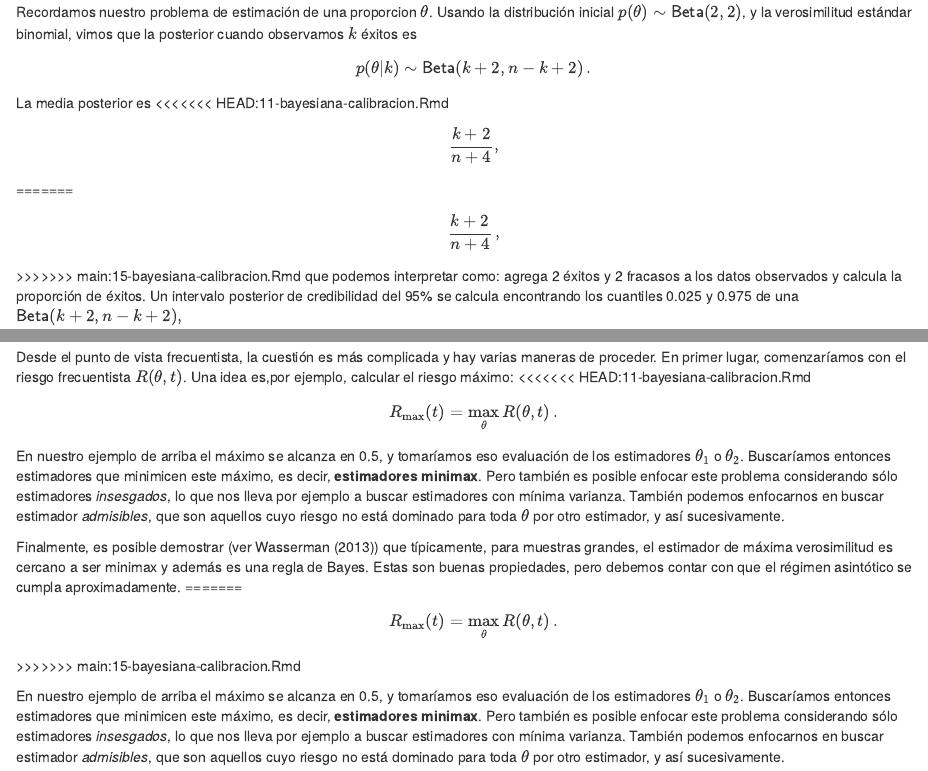
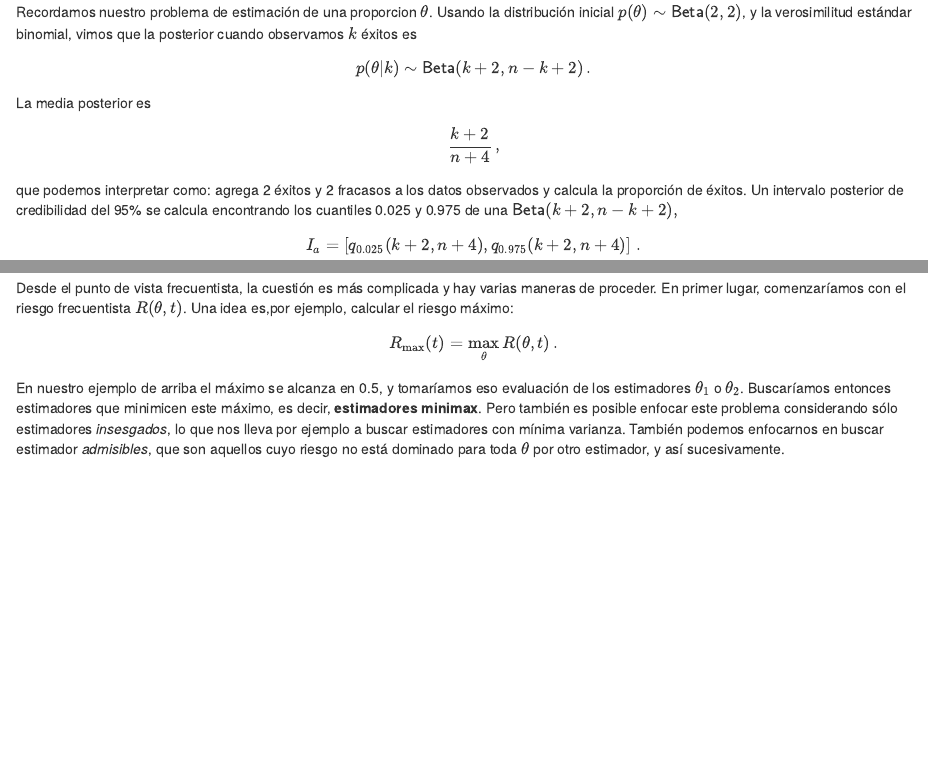
Before and after one commit to tereom/fundamentos-2021, an R Markdown document (11-bayesiana-calibracion.Rmd): the page in a window 1100 px wide, from 1030 px down, and a second part further down, joined at a grey line. Rendered offline with R 4.5, knitr and Pandoc, with nearby package versions; drawn as R Markdown's standard HTML page in place of the format the file asks for; some code elsewhere in the file could not run offline.

Commit message:
limpia merge

```diff
--- a/11-bayesiana-calibracion.Rmd
+++ b/11-bayesiana-calibracion.Rmd
@@ -93,7 +93,4 @@ binomial, vimos que la posterior cuando observamos $k$
 éxitos es  $$p(\theta|k) \sim \mathsf{Beta}(k + 2, n - k + 2)\,.$$
 
 La media posterior es
-<<<<<<< HEAD:11-bayesiana-calibracion.Rmd
-$$\frac{k + 2}{n + 4},$$
-=======
 $$\frac{k + 2}{n + 4}\,,$$
@@ -885,16 +879,3 @@ Finalmente, es posible demostrar (ver @Wasserman) que típicamente, para muestra
 grandes, el estimador de máxima verosimilitud  es cercano a ser minimax y además
 es una regla de Bayes. Estas son buenas propiedades, pero debemos contar con que
 el régimen asintótico se cumpla aproximadamente.
-=======
-
-$$R_{\max} (t) = \underset{\theta}{\max} R(\theta, t)\,.$$
->>>>>>> main:15-bayesiana-calibracion.Rmd
-
-En nuestro ejemplo de arriba el máximo se alcanza en 0.5, y tomaríamos eso
-evaluación de los estimadores $\theta_1$ o $\theta_2$.  Buscaríamos entonces
-estimadores que minimicen este máximo, es decir, **estimadores minimax**. Pero
-también es posible enfocar este problema considerando sólo estimadores
-*insesgados*, lo que nos lleva por ejemplo a buscar estimadores con mínima
-varianza. También podemos enfocarnos en buscar estimador *admisibles*, que son
-aquellos cuyo riesgo no está dominado para toda $\theta$ por otro estimador, y
-así sucesivamente.
```
Also changed, not shown: 11-bayesiana-calibracion.Rmd (8 more changed lines).
